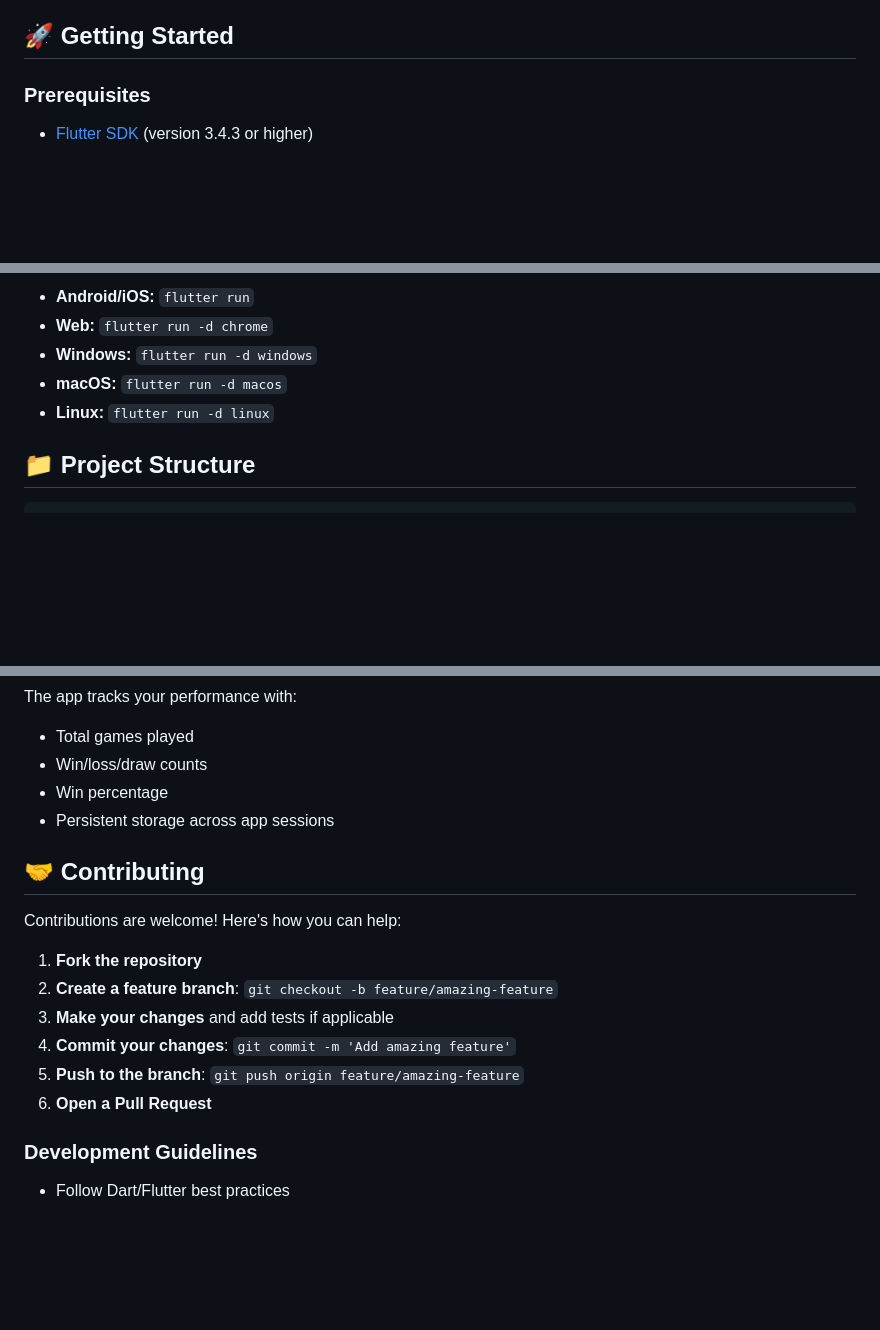
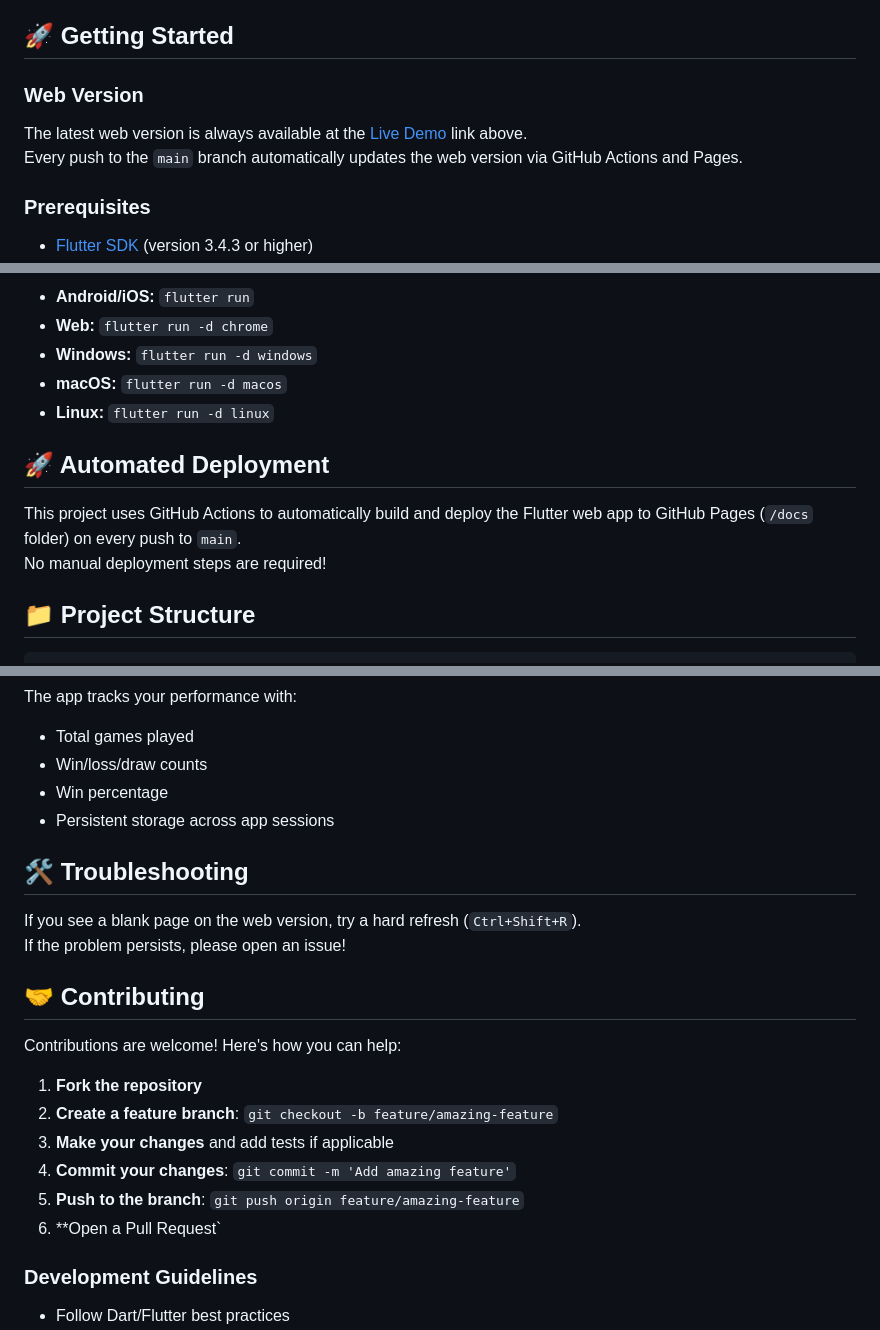
Before and after one commit to ghodketejas/advanced_tic_tac_toe, a Markdown page: README.md, 3 parts joined by grey strips. GitHub-like rendering; blank space fills up the shorter version.

````diff
--- a/README.md
+++ b/README.md
@@ -17,6 +21,11 @@ A modern, cross-platform implementation of Advanced Tic Tac Toe built with Flutt
 - **Cross-Platform**: Works on Android, iOS, Web, Windows, macOS, and Linux
 
 ## 🚀 Getting Started
+
+### Web Version
+
+The latest web version is always available at the [Live Demo](#-live-demo) link above.
+Every push to the `main` branch automatically updates the web version via GitHub Actions and Pages.
 
 ### Prerequisites
 - [Flutter SDK](https://flutter.dev/docs/get-started/install) (version 3.4.3 or higher)
@@ -46,6 +55,11 @@ A modern, cross-platform implementation of Advanced Tic Tac Toe built with Flutt
 - **macOS:** `flutter run -d macos`
 - **Linux:** `flutter run -d linux`
 
+## 🚀 Automated Deployment
+
+This project uses GitHub Actions to automatically build and deploy the Flutter web app to GitHub Pages (`/docs` folder) on every push to `main`.
+No manual deployment steps are required!
+
 ## 📁 Project Structure
 
 ```
@@ -109,6 +125,11 @@ The app tracks your performance with:
 - Win percentage
 - Persistent storage across app sessions
 
+## 🛠️ Troubleshooting
+
+If you see a blank page on the web version, try a hard refresh (`Ctrl+Shift+R`).
+If the problem persists, please open an issue!
+
 ## 🤝 Contributing
 
 Contributions are welcome! Here's how you can help:
@@ -118,7 +139,7 @@ Contributions are welcome! Here's how you can help:
 3. **Make your changes** and add tests if applicable
 4. **Commit your changes**: `git commit -m 'Add amazing feature'`
 5. **Push to the branch**: `git push origin feature/amazing-feature`
-6. **Open a Pull Request**
+6. **Open a Pull Request`
 
 ### Development Guidelines
 - Follow Dart/Flutter best practices
````
Also changed, not shown: other parts of README.md (+6 -0 lines).
